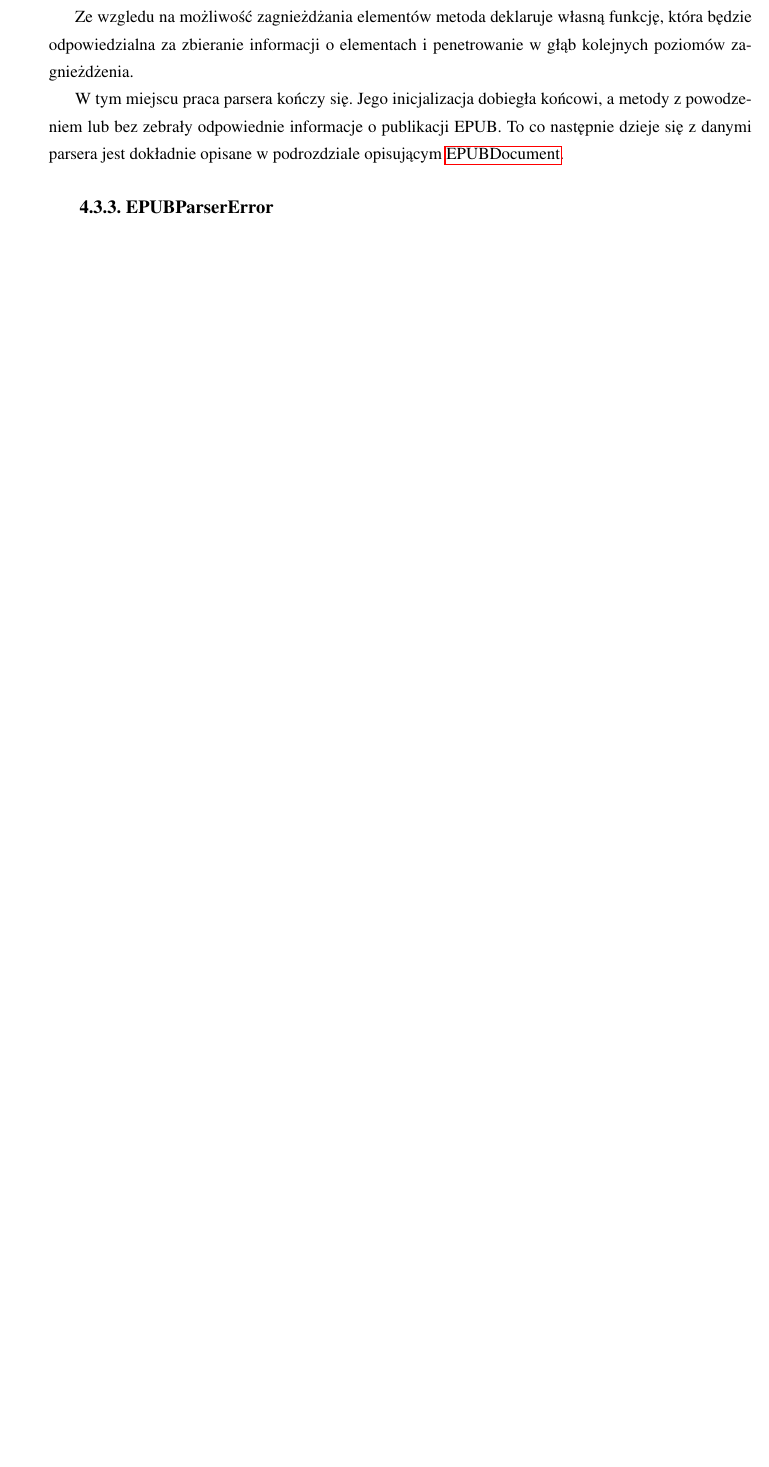
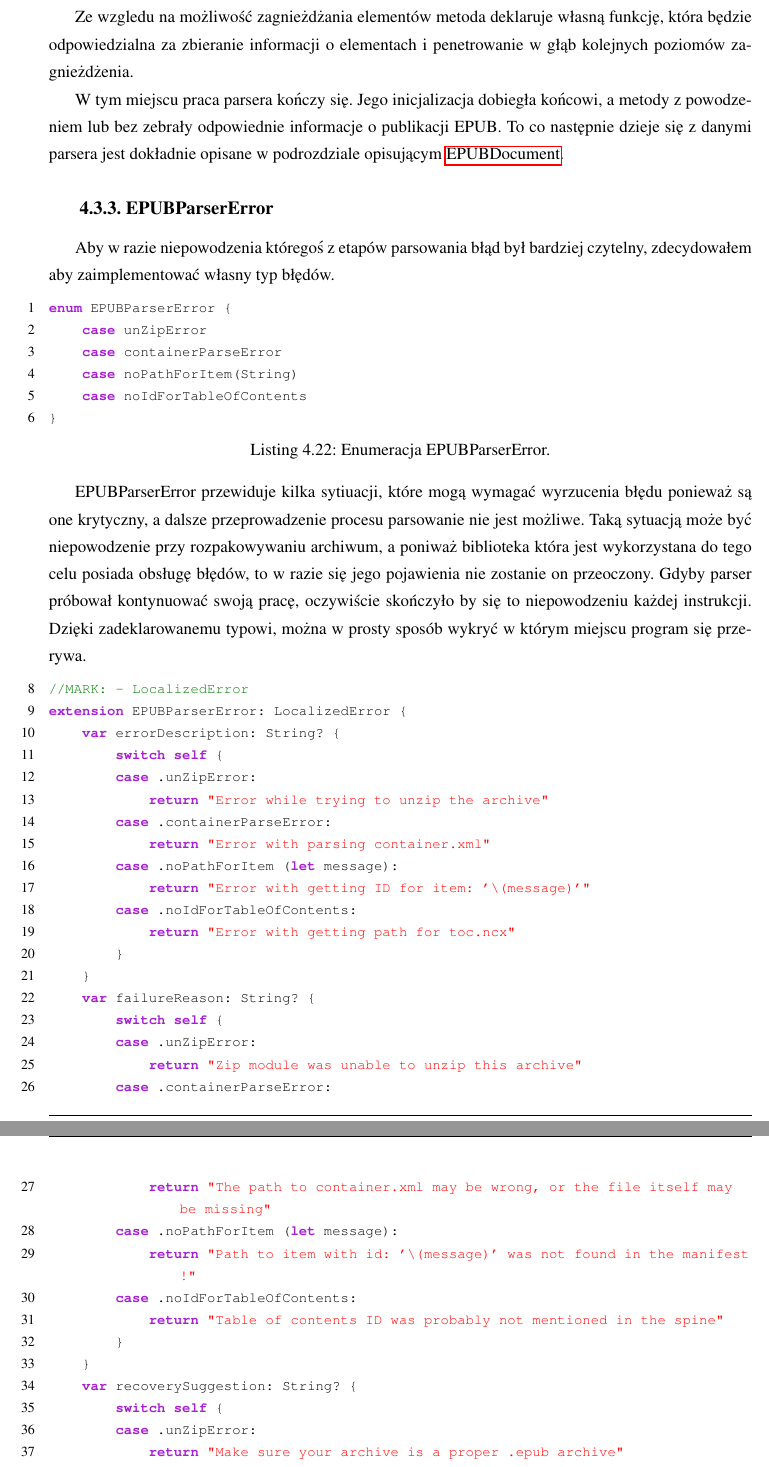
Before and after one commit to witekbobrowski/Academic, a LaTeX thesis (Czytnik ksiazek elektronicznych na iOS/main.tex, which reads Czytnik ksiazek elektronicznych na iOS/chapter-4.tex): part of page 37 of 40 before the commit and two parts of pages 37 and 38 of 41 after it, the two joined at a grey line, cut so that both start at the same text, the shorter picture padded with empty space. Compiled offline with pdfLaTeX.

Commit message:
Update Chapter 4.3

```diff
--- a/Czytnik ksiazek elektronicznych na iOS/chapter-4.tex
+++ b/Czytnik ksiazek elektronicznych na iOS/chapter-4.tex
@@ -500,3 +500,49 @@ W tym miejscu praca parsera kończy się. Jego inicjalizacja dobiegła końcowi,
 
 \subsection{EPUBParserError}
 
+Aby w razie niepowodzenia któregoś z etapów parsowania błąd był bardziej czytelny, zdecydowałem aby zaimplementować własny typ błędów.
+
+\begin{lstlisting}[caption={Enumeracja EPUBParserError.},language=swift]
+enum EPUBParserError {
+    case unZipError
+    case containerParseError
+    case noPathForItem(String)
+    case noIdForTableOfContents
+}
+\end{lstlisting}
+
+EPUBParserError przewiduje kilka sytiuacji, które mogą wymagać wyrzucenia błędu ponieważ są one krytyczny, a dalsze przeprowadzenie procesu parsowanie nie jest możliwe. Taką sytuacją może być niepowodzenie przy rozpakowywaniu archiwum, a poniważ biblioteka która jest wykorzystana do tego celu posiada obsługę błędów, to w razie się jego pojawienia nie zostanie on przeoczony. Gdyby parser próbował kontynuować swoją pracę, oczywiście skończyło by się to niepowodzeniu każdej instrukcji. Dzięki zadeklarowanemu typowi, można w prosty sposób wykryć w którym miejscu program się przerywa.
+
+\begin{lstlisting}[firstnumber=8,caption={Rozszeżenie EPUBParserError z zastosowaniem protokołu LocalizedError.},language=swift]
+//MARK: - LocalizedError
+extension EPUBParserError: LocalizedError {
+    var errorDescription: String? {
+        switch self {
+        case .unZipError:
+            return "Error while trying to unzip the archive"
+        case .containerParseError:
+            return "Error with parsing container.xml"
+        case .noPathForItem (let message):
+            return "Error with getting ID for item: '\(message)'"
+        case .noIdForTableOfContents:
+            return "Error with getting path for toc.ncx"
+        }
+    }
+    var failureReason: String? {
+        switch self {
+        case .unZipError:
+            return "Zip module was unable to unzip this archive"
+        case .containerParseError:
+            return "The path to container.xml may be wrong, or the file itself may be missing"
+        case .noPathForItem (let message):
+            return "Path to item with id: '\(message)' was not found in the manifest!"
+        case .noIdForTableOfContents:
+            return "Table of contents ID was probably not mentioned in the spine"
+        }
+    }
+    var recoverySuggestion: String? {
+        switch self {
+        case .unZipError:
+            return "Make sure your archive is a proper .epub archive"
+        case .containerParseError:
+            return "Make sure the path to container.xml is correct"
```
Also changed, not shown: Czytnik ksiazek elektronicznych na iOS/main.pdf (deleted), Czytnik ksiazek elektronicznych na iOS/chapter-4.tex (14 more changed lines).
